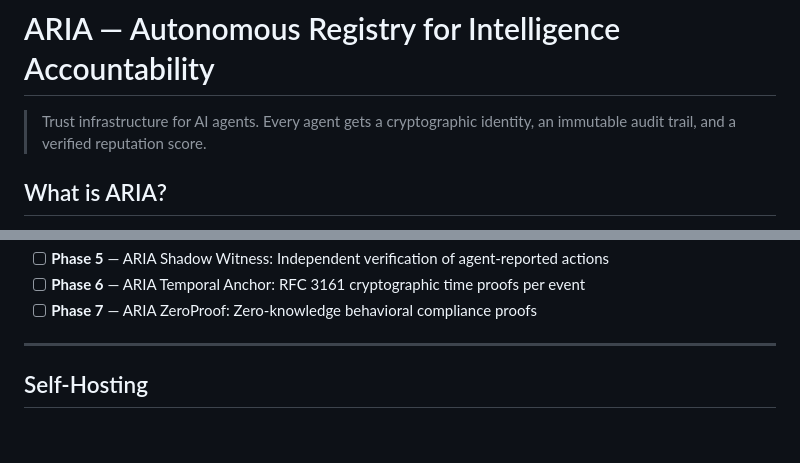
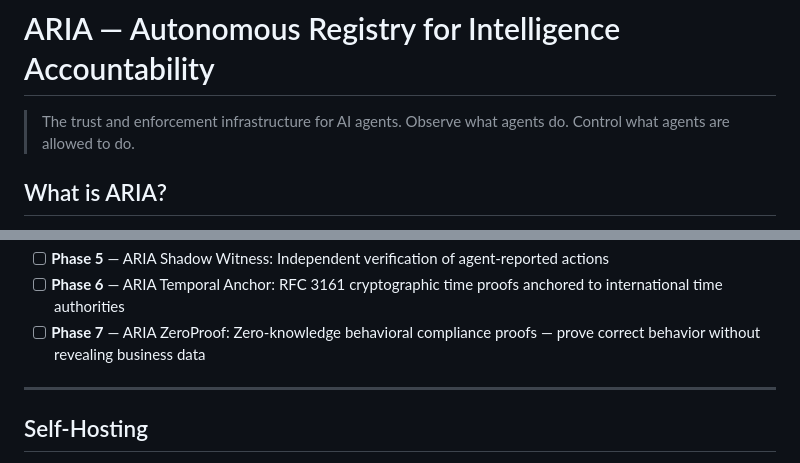
Before and after one commit to elonmuscito-gif/aria, a Markdown page: README.md, 2 parts joined by grey strips. GitHub-like rendering; blank space fills up the shorter version.

Commit message:
docs: professional rewrite of ARIA Gate and Shadow Witness sections with technical precision

```diff
--- a/README.md
+++ b/README.md
@@ -1,6 +1,7 @@
 # ARIA — Autonomous Registry for Intelligence Accountability
 
-> Trust infrastructure for AI agents. Every agent gets a cryptographic identity, an immutable audit trail, and a verified reputation score.
+> The trust and enforcement infrastructure for AI agents.
+> Observe what agents do. Control what agents are allowed to do.
 
 ## What is ARIA?
 
@@ -286,6 +294,6 @@ two independent sources simultaneously.
 - [ ] **Phase 5** — ARIA Shadow Witness: Independent verification of agent-reported actions
-- [ ] **Phase 6** — ARIA Temporal Anchor: RFC 3161 cryptographic time proofs per event
-- [ ] **Phase 7** — ARIA ZeroProof: Zero-knowledge behavioral compliance proofs
+- [ ] **Phase 6** — ARIA Temporal Anchor: RFC 3161 cryptographic time proofs anchored to international time authorities
+- [ ] **Phase 7** — ARIA ZeroProof: Zero-knowledge behavioral compliance proofs — prove correct behavior without revealing business data
 
 ---
 
```
Also changed, not shown: other parts of README.md (+68 -61 lines).
